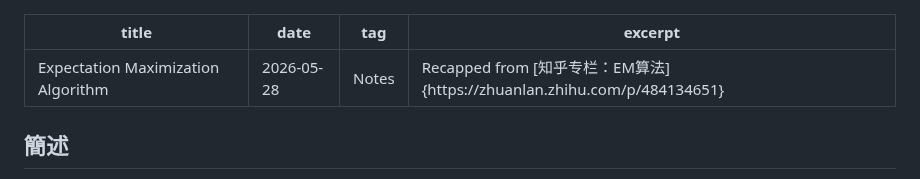
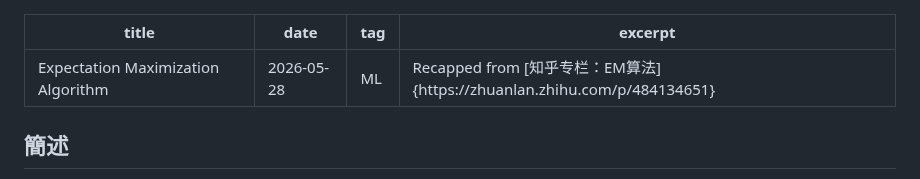
Before and after one commit to mejistus/mejistus.github.io, a Markdown page: notes/Notes/Untitled.md, the part around the change. Rendered like a GitHub page.

Commit message:
Update blog: Expectation Maximization Algorithm

```diff
--- a/notes/Notes/Untitled.md
+++ b/notes/Notes/Untitled.md
@@ -1,7 +1,7 @@
 ---
 title: Expectation Maximization Algorithm
 date: 2026-05-28
-tag: Notes
+tag: ML
 excerpt: Recapped from [知乎专栏：EM算法]{https://zhuanlan.zhihu.com/p/484134651}
 ---
 
```
